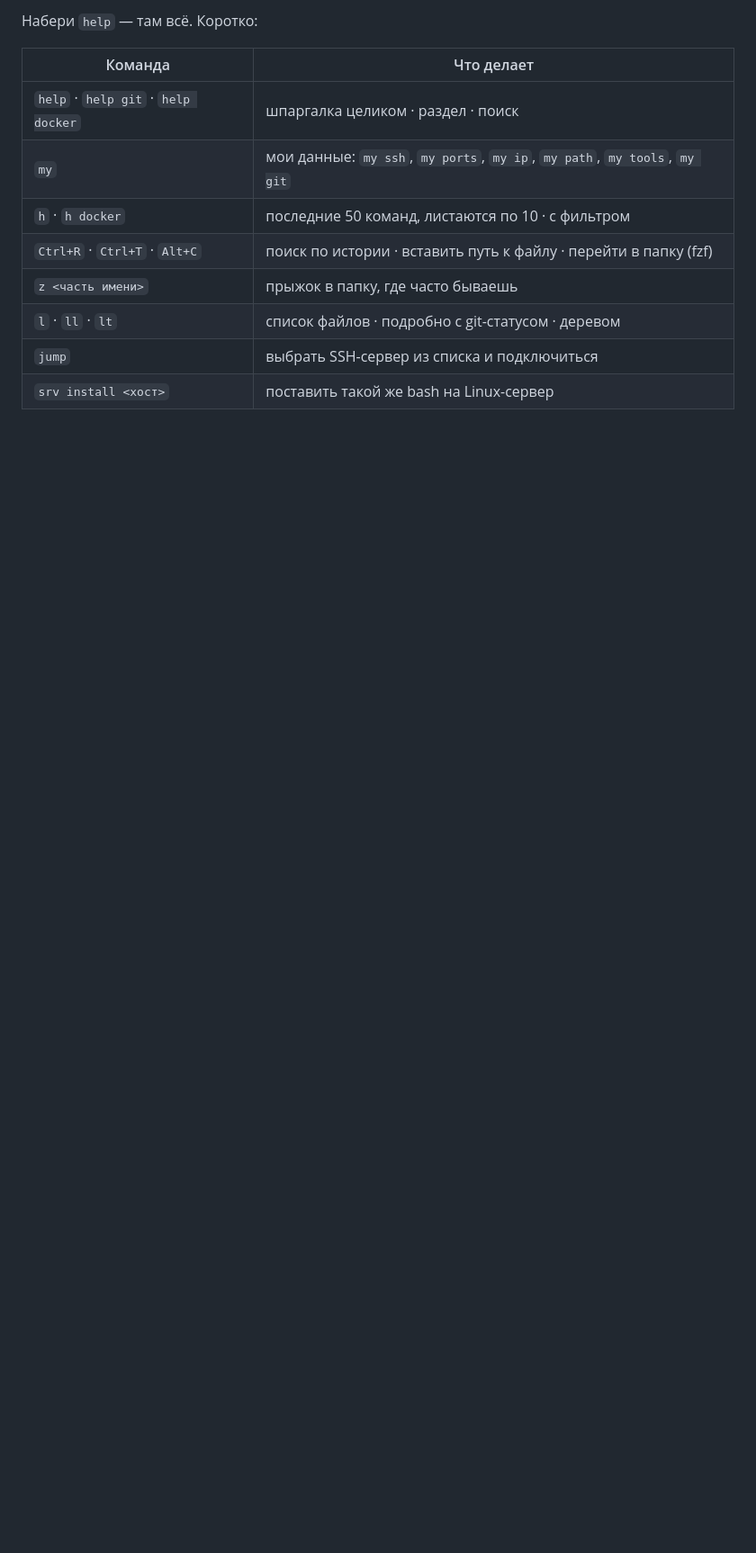
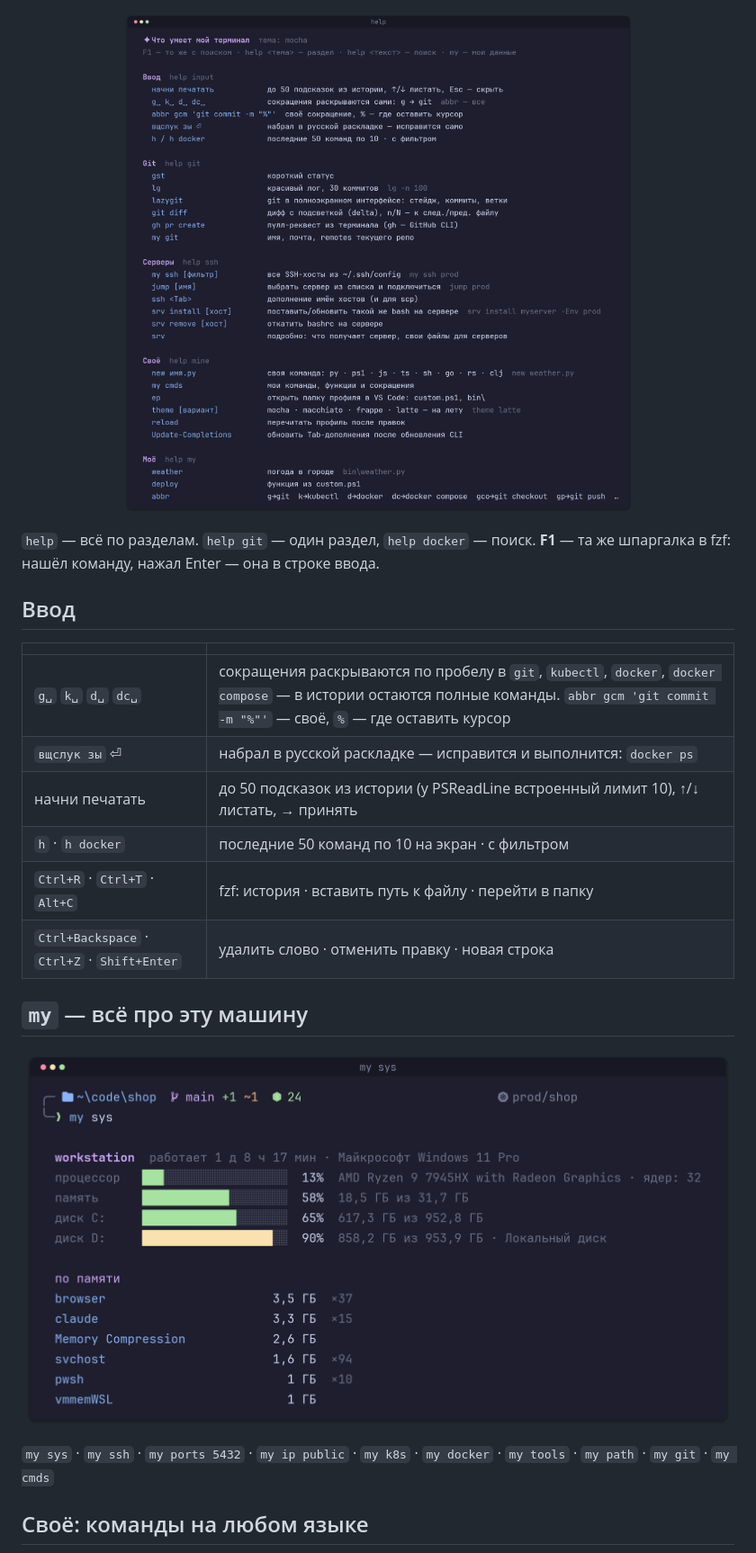
Before and after one commit to Ange1oc/termistry, a Markdown page: README.md, the part around one of its changes. Shown at 90% size. GitHub-like rendering; pictures changed too: docs/help.png (added), docs/my-sys.png (added); blank space fills up the shorter version.

```diff
--- a/README.md
+++ b/README.md
@@ -51,13 +56,24 @@ irm https://raw.githubusercontent.com/Ange1oc/terminal-setup/main/install.ps1 |
 
-Набери `help` — там всё. Коротко:
+<p align="center"><img src="docs/help.png" width="860" alt="help: разделы Ввод, Git, Серверы, Своё, Моё"></p>
 
-| Команда | Что делает |
+`help` — всё по разделам. `help git` — один раздел, `help docker` — поиск. **F1** — та же шпаргалка в fzf: нашёл команду, нажал Enter — она в строке ввода.
+
+## Ввод
+
+| | |
 |---|---|
-| `help` · `help git` · `help docker` | шпаргалка целиком · раздел · поиск |
-| `my` | мои данные: `my ssh`, `my ports`, `my ip`, `my path`, `my tools`, `my git` |
-| `h` · `h docker` | последние 50 команд, листаются по 10 · с фильтром |
-| `Ctrl+R` · `Ctrl+T` · `Alt+C` | поиск по истории · вставить путь к файлу · перейти в папку (fzf) |
-| `z <часть имени>` | прыжок в папку, где часто бываешь |
-| `l` · `ll` · `lt` | список файлов · подробно с git-статусом · деревом |
-| `jump` | выбрать SSH-сервер из списка и подключиться |
-| `srv install <хост>` | поставить такой же bash на Linux-сервер |
+| `g␣` `k␣` `d␣` `dc␣` | сокращения раскрываются по пробелу в `git`, `kubectl`, `docker`, `docker compose` — в истории остаются полные команды. `abbr gcm 'git commit -m "%"'` — своё, `%` — где оставить курсор |
+| `вщслук зы` ⏎ | набрал в русской раскладке — исправится и выполнится: `docker ps` |
+| начни печатать | до 50 подсказок из истории (у PSReadLine встроенный лимит 10), ↑/↓ листать, → принять |
+| `h` · `h docker` | последние 50 команд по 10 на экран · с фильтром |
+| `Ctrl+R` · `Ctrl+T` · `Alt+C` | fzf: история · вставить путь к файлу · перейти в папку |
+| `Ctrl+Backspace` · `Ctrl+Z` · `Shift+Enter` | удалить слово · отменить правку · новая строка |
+
+## `my` — всё про эту машину
+
+<p align="center"><img src="docs/my-sys.png" width="860" alt="my sys: процессор, память, диски, топ процессов"></p>
+
+`my sys` · `my ssh` · `my ports 5432` · `my ip public` · `my k8s` · `my docker` · `my tools` · `my path` · `my git` · `my cmds`
+
+## Своё: команды на любом языке
+
```
Also changed, not shown: other parts of README.md (+63 -52 lines), docs/hero.png (added), docs/my-cmds.png (added), docs/server.png (added), docs/themes.png (added), 12 other files.
